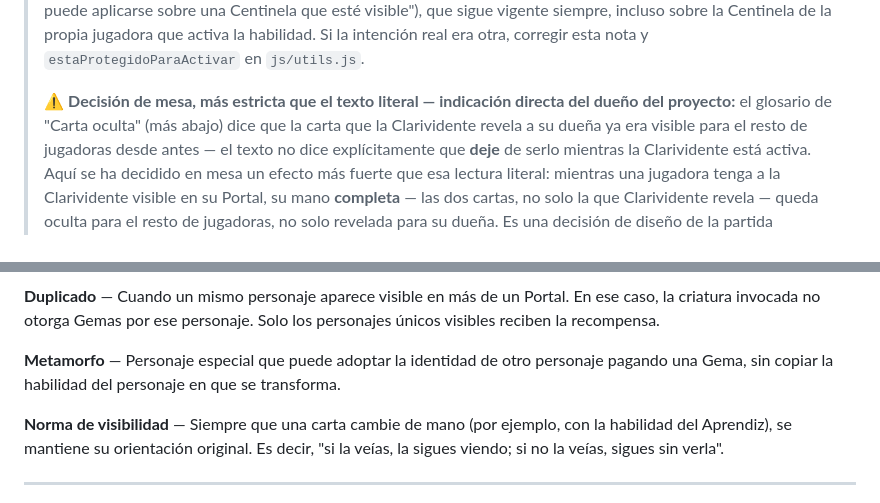
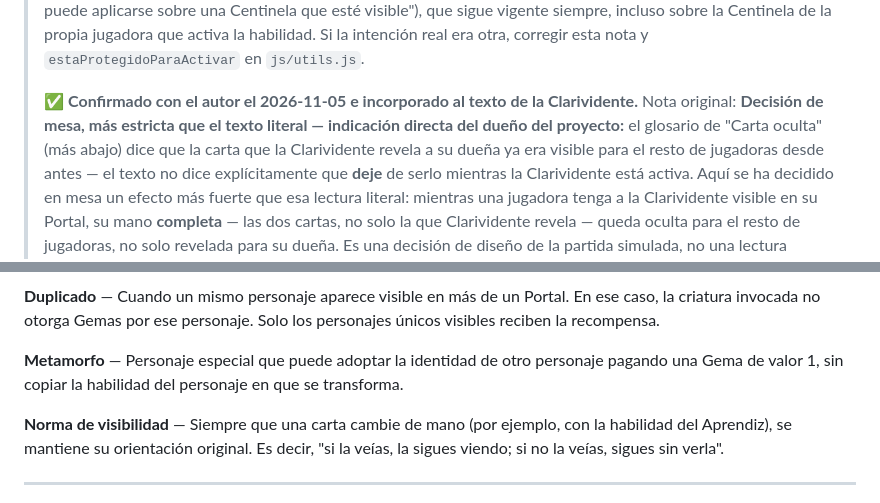
Before and after one commit to p92camcj/simulador-invocadores, a Markdown page: docs/reglamento/REGLAMENTO.md, 2 parts joined by grey strips. GitHub-like rendering.

```diff
--- a/docs/reglamento/REGLAMENTO.md
+++ b/docs/reglamento/REGLAMENTO.md
@@ -43,8 +43,9 @@
 > intención real era otra, corregir esta nota y `estaProtegidoParaActivar`
 > en `js/utils.js`.
 >
-> ⚠️ **Decisión de mesa, más estricta que el texto literal — indicación
-> directa del dueño del proyecto:** el glosario de "Carta oculta" (más
+> ✅ **Confirmado con el autor el 2026-11-05 e incorporado al texto de la
+> Clarividente.** Nota original: **Decisión de mesa, más estricta que el
+> texto literal — indicación directa del dueño del proyecto:** el glosario de "Carta oculta" (más
 > abajo) dice que la carta que la Clarividente revela a su dueña ya era
 > visible para el resto de jugadoras desde antes — el texto no dice
 > explícitamente que **deje** de serlo mientras la Clarividente está
@@ -608,7 +603,7 @@ Portal. En ese caso, la criatura invocada no otorga Gemas por ese personaje.
 Solo los personajes únicos visibles reciben la recompensa.
 
 **Metamorfo** — Personaje especial que puede adoptar la identidad de otro
-personaje pagando una Gema, sin copiar la habilidad del personaje en que se
+personaje pagando una Gema de valor 1, sin copiar la habilidad del personaje en que se
 transforma.
 
 **Norma de visibilidad** — Siempre que una carta cambie de mano (por
```
Also changed, not shown: other parts of docs/reglamento/REGLAMENTO.md (+50 -56 lines), CLAUDE.md (+1 -2 lines).
